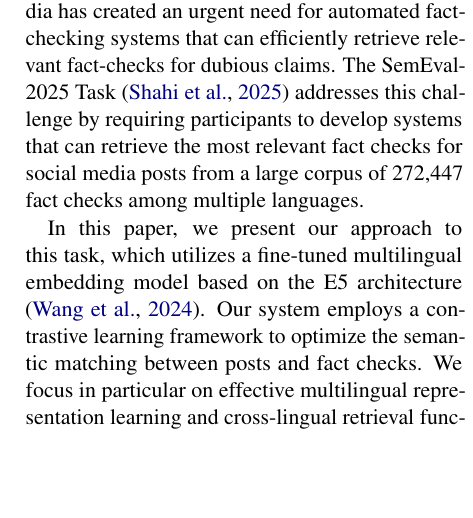
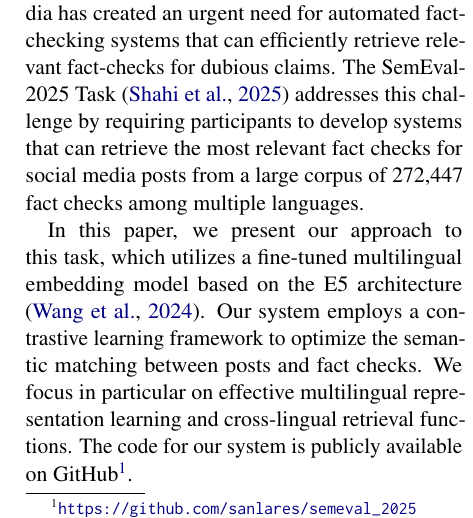
Before and after one commit to sanlares/projects, a LaTeX paper (Association for Computational Linguistics (ACL) conference (1)/latex/lares_semeval_modified.tex): part of one column of page 1 of 5, cut so that both start at the same text, the shorter picture padded with empty space. Compiled offline with pdfLaTeX.

Commit message:
feat: added github link

```diff
--- a/Association for Computational Linguistics (ACL) conference (1)/latex/lares_semeval_modified.tex
+++ b/Association for Computational Linguistics (ACL) conference (1)/latex/lares_semeval_modified.tex
@@ -58,7 +58,7 @@ We present a multilingual fact-checking retrieval system for the SemEval-2025 ta
 
 The proliferation of misinformation on social media has created an urgent need for automated fact-checking systems that can efficiently retrieve relevant fact-checks for dubious claims. The SemEval-2025 Task \cite{sebi2025multilingual} addresses this challenge by requiring participants to develop systems that can retrieve the most relevant fact checks for social media posts from a large corpus of 272,447 fact checks among multiple languages.
 
-In this paper, we present our approach to this task, which utilizes a fine-tuned multilingual embedding model based on the E5 architecture \cite{wang2024multilingual}. Our system employs a contrastive learning framework to optimize the semantic matching between posts and fact checks. We focus in particular on effective multilingual representation learning and cross-lingual retrieval functions.
+In this paper, we present our approach to this task, which utilizes a fine-tuned multilingual embedding model based on the E5 architecture \cite{wang2024multilingual}. Our system employs a contrastive learning framework to optimize the semantic matching between posts and fact checks. We focus in particular on effective multilingual representation learning and cross-lingual retrieval functions. The code for our system is publicly available on GitHub\footnote{\url{https://github.com/sanlares/semeval_2025}}.
 
 Our main contributions include: (1) an analysis of various model architectures and their performance among different languages, (2) an examination of how input prefixes affect retrieval accuracy, and (3) a demonstration of the importance of language-specific corpus filtering for improving retrieval performance. Our system achieved an average Success@10 score of 0.867 on the official test set, ranking 20th out of 28 published participants.
 
```
Also changed, not shown: Association for Computational Linguistics (ACL) conference (1)/latex/lares_semeval_modified.pdf, 4 other files.
